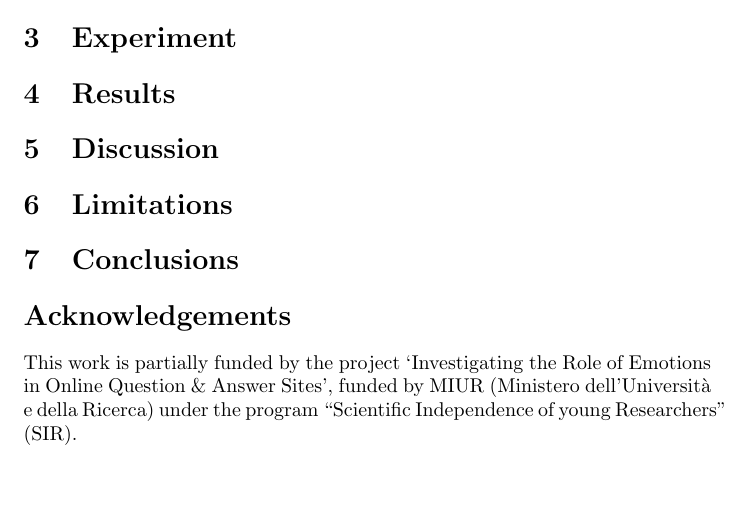
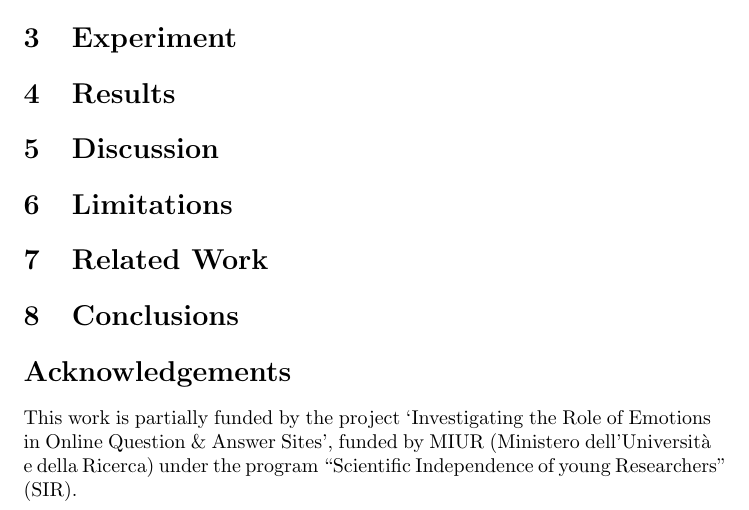
Before and after one commit to bateman/Authorea-LaTeX-Template, a LaTeX paper (main.tex): part of the page before the commit and part of page 1 of 2 after it, cut so that both start at the same text. Compiled offline with pdfLaTeX.

Commit message:
txs auto checkin

```diff
--- a/main.tex
+++ b/main.tex
@@ -32,6 +32,8 @@
 
 \input{section_Limitations__}
 
+\input{section_Related_Work__}
+
 \input{section_Conclusions__}
 
 \input{section_Acknowledgements__}
```
